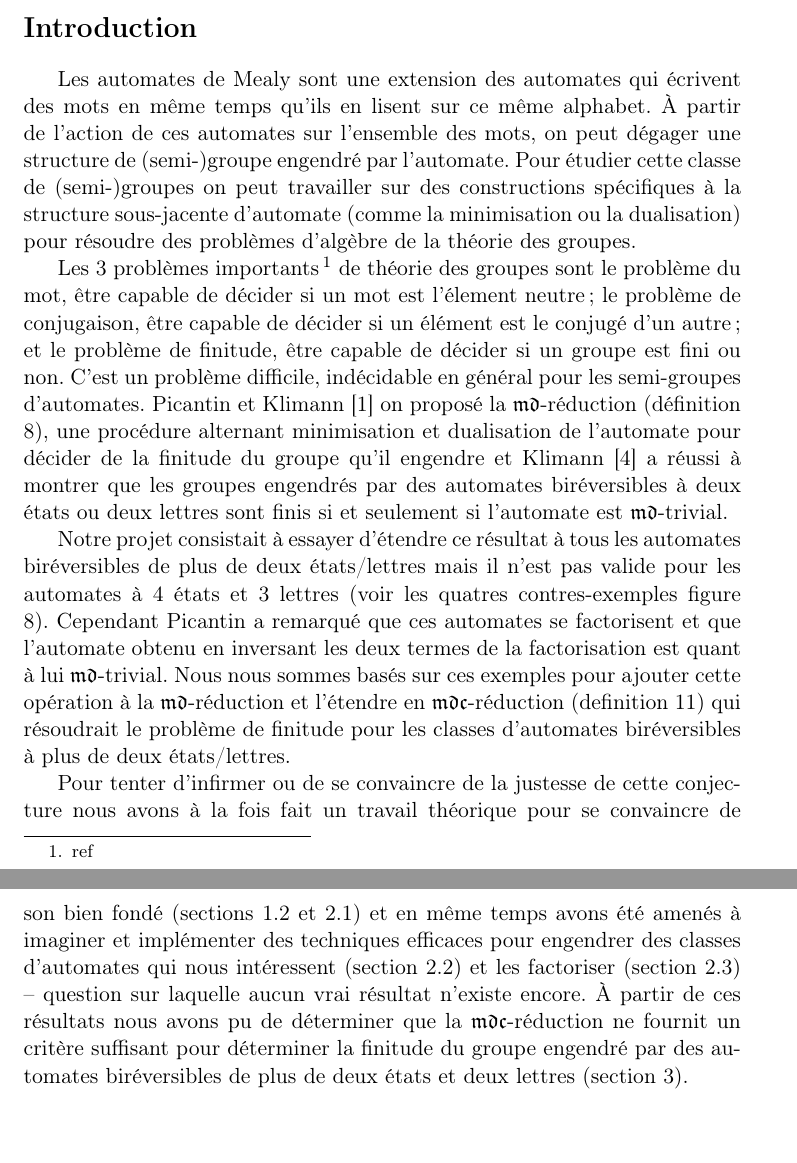
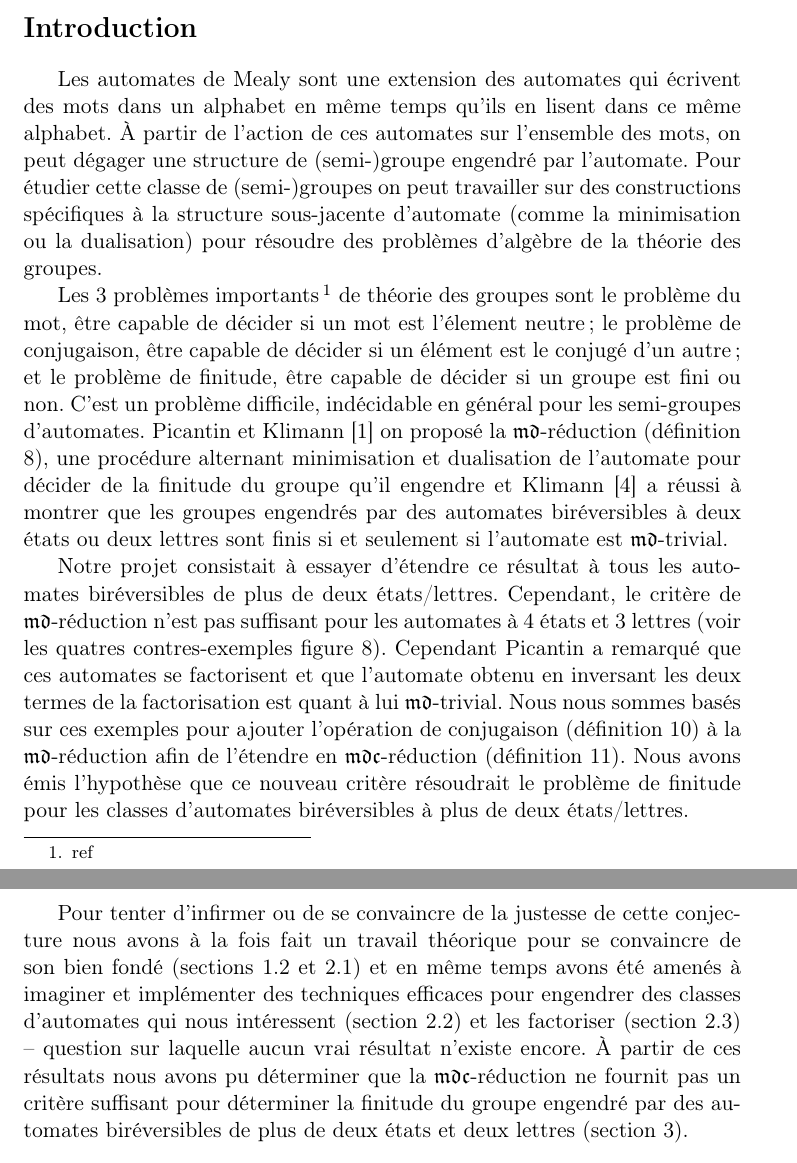
Before and after one commit to Peaupote/mealy-automate, a LaTeX document (rapport/project.tex): two parts of pages 1 and 2 of 18, joined at a grey line, cut so that both start at the same text, the shorter picture padded with empty space. Compiled offline with pdfLaTeX.

Commit message:
modif introduction

```diff
--- a/rapport/project.tex
+++ b/rapport/project.tex
@@ -33,13 +33,13 @@
 \maketitle
 
 \section*{Introduction}
-Les automates de Mealy sont une extension des automates qui écrivent des mots en même temps qu'ils en lisent sur ce même alphabet. À partir de l'action de ces automates sur l'ensemble des mots, on peut dégager une structure de (semi-)groupe engendré par l'automate. Pour étudier cette classe de (semi-)groupes on peut travailler sur des constructions spécifiques à la structure sous-jacente d'automate (comme la minimisation ou la dualisation) pour résoudre des problèmes d'algèbre de la théorie des groupes.
+Les automates de Mealy sont une extension des automates qui écrivent des mots dans un alphabet en même temps qu'ils en lisent dans ce même alphabet. À partir de l'action de ces automates sur l'ensemble des mots, on peut dégager une structure de (semi-)groupe engendré par l'automate. Pour étudier cette classe de (semi-)groupes on peut travailler sur des constructions spécifiques à la structure sous-jacente d'automate (comme la minimisation ou la dualisation) pour résoudre des problèmes d'algèbre de la théorie des groupes.
 
 Les 3 problèmes importants\footnote{ref} de théorie des groupes sont le problème du mot, être capable de décider si un mot est l'élement neutre ; le problème de conjugaison, être capable de décider si un élément est le conjugé d'un autre; et le problème de finitude, être capable de décider si un groupe est fini ou non. C'est un problème difficile, indécidable en général pour les semi-groupes d'automates. Picantin et Klimann~\cite{DBLP:journals/corr/abs-1105-4725} on proposé la $\mathfrak{md}$-réduction (définition \ref{def:md-red}), une procédure alternant minimisation et dualisation de l'automate pour décider de la finitude du groupe qu'il engendre et Klimann~\cite{Klimann13} a réussi à montrer que les groupes engendrés par des automates biréversibles à deux états ou deux lettres sont finis si et seulement si l'automate est $\mathfrak{md}$-trivial.
 
-Notre projet consistait à essayer d'étendre ce résultat à tous les automates biréversibles de plus de deux états/lettres mais il n'est pas valide pour les automates à 4 états et 3 lettres (voir les quatres contres-exemples figure \ref{fig:fantastiques}). Cependant Picantin a remarqué que ces automates se factorisent et que l'automate obtenu en inversant les deux termes de la factorisation est quant à lui $\mathfrak{md}$-trivial. Nous nous sommes basés sur ces exemples pour ajouter cette opération à la $\mathfrak{md}$-réduction et l'étendre en $\mathfrak{mdc}$-réduction (definition \ref{def:mdc-red}) qui résoudrait le problème de finitude pour les classes d'automates biréversibles à plus de deux états/lettres.
+Notre projet consistait à essayer d'étendre ce résultat à tous les automates biréversibles de plus de deux états/lettres. Cependant,  le critère de $\mathfrak{md}$-réduction n'est pas suffisant pour les automates à 4 états et 3 lettres (voir les quatres contres-exemples figure \ref{fig:fantastiques}). Cependant Picantin a remarqué que ces automates se factorisent et que l'automate obtenu en inversant les deux termes de la factorisation est quant à lui $\mathfrak{md}$-trivial. Nous nous sommes basés sur ces exemples pour ajouter l'opération de conjugaison (définition \ref{def:conj}) à la $\mathfrak{md}$-réduction afin de l'étendre en $\mathfrak{mdc}$-réduction (définition \ref{def:mdc-red}). Nous avons émis l'hypothèse que ce nouveau critère résoudrait le problème de finitude pour les classes d'automates biréversibles à plus de deux états/lettres.
 
-Pour tenter d'infirmer ou de se convaincre de la justesse de cette conjecture nous avons à la fois fait un travail théorique pour se convaincre de son bien fondé (sections \ref{sec:action} et \ref{sec:cloture}) et en même temps avons été amenés à imaginer et implémenter des techniques efficaces pour engendrer des classes d'automates qui nous intéressent (section \ref{sec:gen}) et les factoriser (section \ref{sec:facto}) -- question sur laquelle aucun vrai résultat n'existe encore. À partir de ces résultats nous avons pu de déterminer que la $\mathfrak{mdc}$-réduction ne fournit un critère suffisant pour déterminer la finitude du groupe engendré par des automates biréversibles de plus de deux états et deux lettres (section \ref{sec:finitude}).
+Pour tenter d'infirmer ou de se convaincre de la justesse de cette conjecture nous avons à la fois fait un travail théorique pour se convaincre de son bien fondé (sections \ref{sec:action} et \ref{sec:cloture}) et en même temps avons été amenés à imaginer et implémenter des techniques efficaces pour engendrer des classes d'automates qui nous intéressent (section \ref{sec:gen}) et les factoriser (section \ref{sec:facto}) -- question sur laquelle aucun vrai résultat n'existe encore. À partir de ces résultats nous avons pu déterminer que la $\mathfrak{mdc}$-réduction ne fournit pas un critère suffisant pour déterminer la finitude du groupe engendré par des automates biréversibles de plus de deux états et deux lettres (section \ref{sec:finitude}).
 
 \section{Automates de Mealy}
 
```
Also changed, not shown: rapport/project.tex (2 more changed lines).
